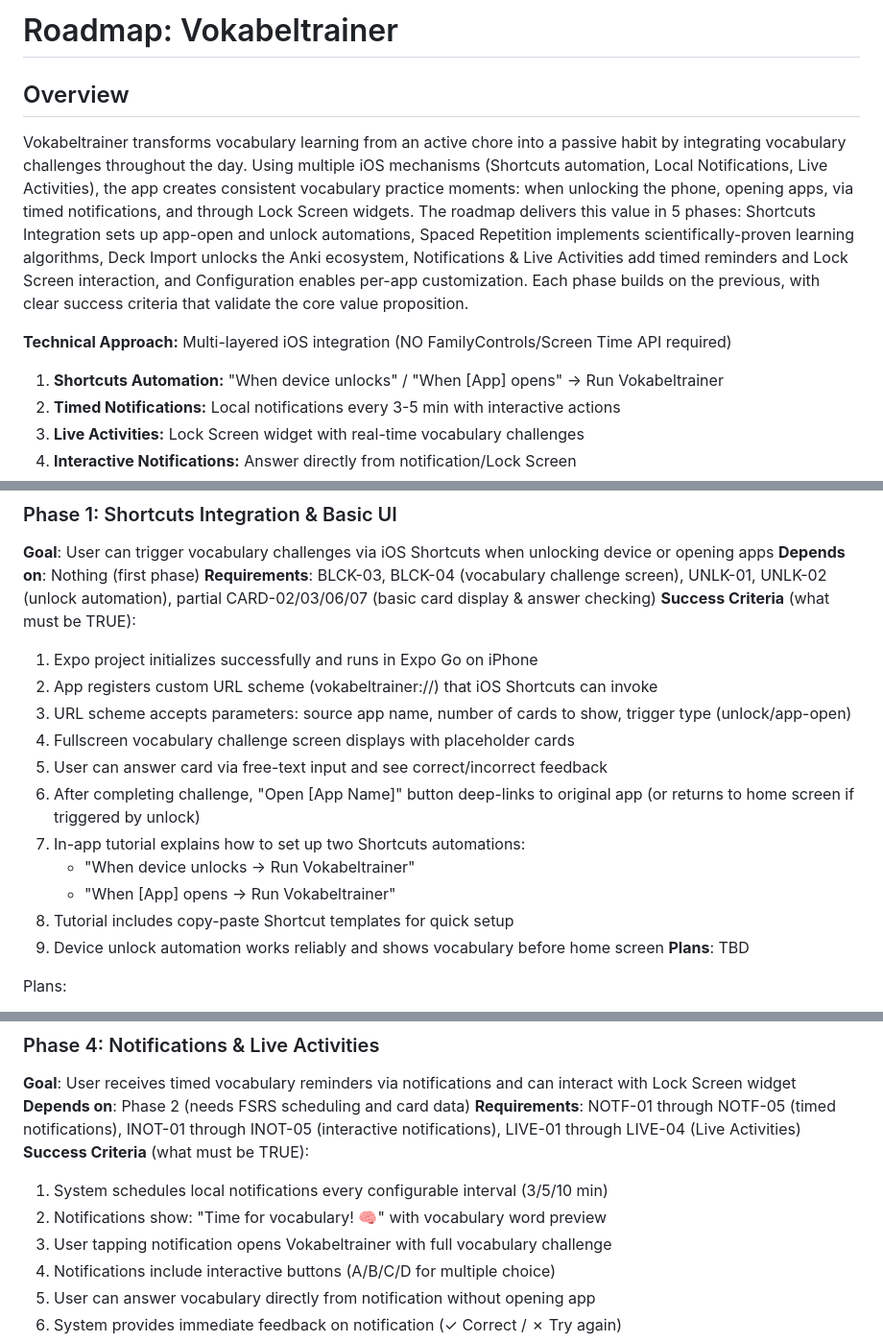
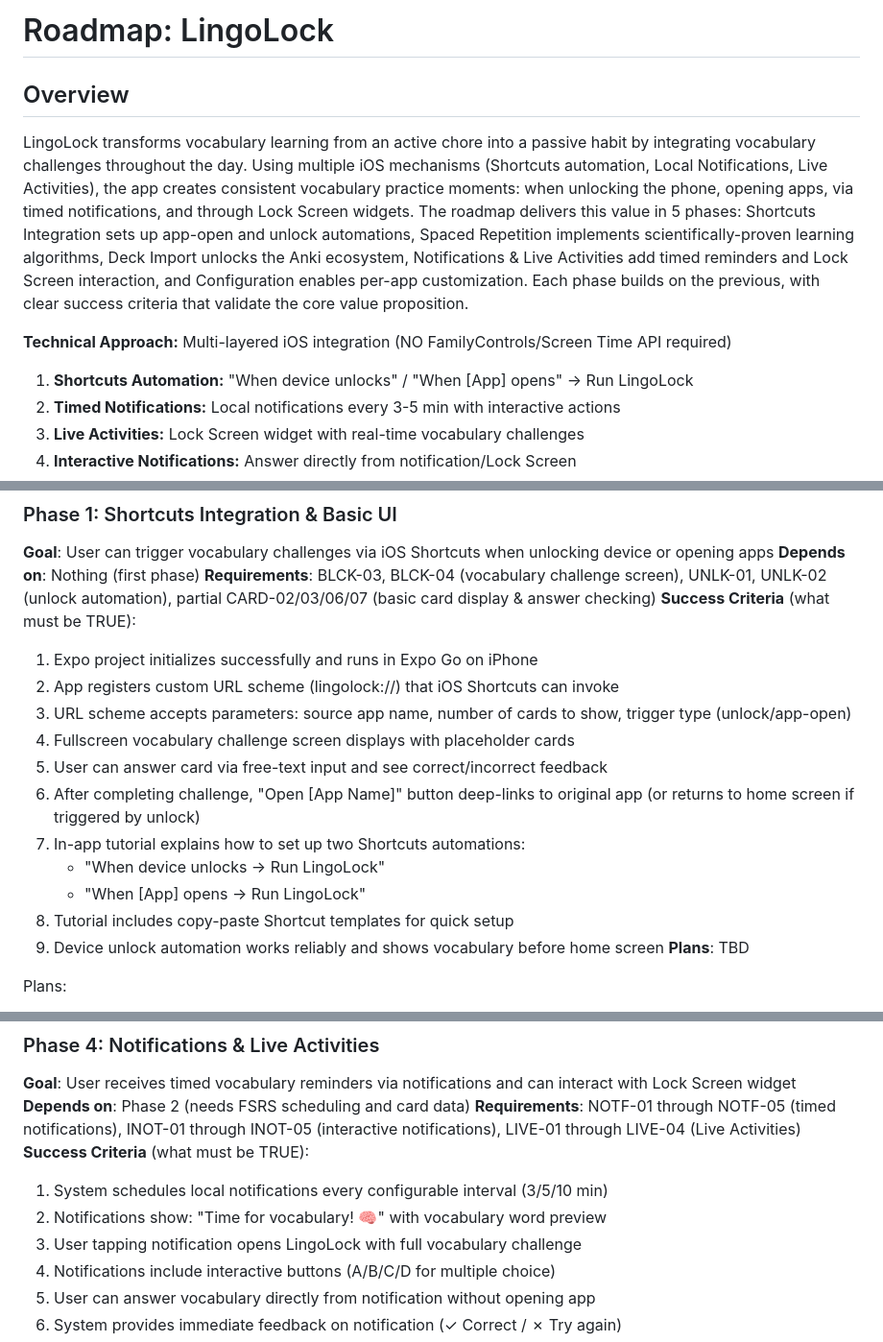
Before and after one commit to Chrigarr9/LingoLock, a Markdown page: .planning/ROADMAP.md, 3 parts joined by grey strips. Shown at 96% size. Drawn GitHub-style.

```diff
--- a/.planning/ROADMAP.md
+++ b/.planning/ROADMAP.md
@@ -1,11 +1,11 @@
-# Roadmap: Vokabeltrainer
+# Roadmap: LingoLock
 
 ## Overview
 
-Vokabeltrainer transforms vocabulary learning from an active chore into a passive habit by integrating vocabulary challenges throughout the day. Using multiple iOS mechanisms (Shortcuts automation, Local Notifications, Live Activities), the app creates consistent vocabulary practice moments: when unlocking the phone, opening apps, via timed notifications, and through Lock Screen widgets. The roadmap delivers this value in 5 phases: Shortcuts Integration sets up app-open and unlock automations, Spaced Repetition implements scientifically-proven learning algorithms, Deck Import unlocks the Anki ecosystem, Notifications & Live Activities add timed reminders and Lock Screen interaction, and Configuration enables per-app customization. Each phase builds on the previous, with clear success criteria that validate the core value proposition.
+LingoLock transforms vocabulary learning from an active chore into a passive habit by integrating vocabulary challenges throughout the day. Using multiple iOS mechanisms (Shortcuts automation, Local Notifications, Live Activities), the app creates consistent vocabulary practice moments: when unlocking the phone, opening apps, via timed notifications, and through Lock Screen widgets. The roadmap delivers this value in 5 phases: Shortcuts Integration sets up app-open and unlock automations, Spaced Repetition implements scientifically-proven learning algorithms, Deck Import unlocks the Anki ecosystem, Notifications & Live Activities add timed reminders and Lock Screen interaction, and Configuration enables per-app customization. Each phase builds on the previous, with clear success criteria that validate the core value proposition.
 
 **Technical Approach:** Multi-layered iOS integration (NO FamilyControls/Screen Time API required)
-1. **Shortcuts Automation:** "When device unlocks" / "When [App] opens" → Run Vokabeltrainer
+1. **Shortcuts Automation:** "When device unlocks" / "When [App] opens" → Run LingoLock
 2. **Timed Notifications:** Local notifications every 3-5 min with interactive actions
 3. **Live Activities:** Lock Screen widget with real-time vocabulary challenges
 4. **Interactive Notifications:** Answer directly from notification/Lock Screen
@@ -33,14 +33,14 @@ Decimal phases appear between their surrounding integers in numeric order.
 **Requirements**: BLCK-03, BLCK-04 (vocabulary challenge screen), UNLK-01, UNLK-02 (unlock automation), partial CARD-02/03/06/07 (basic card display & answer checking)
 **Success Criteria** (what must be TRUE):
   1. Expo project initializes successfully and runs in Expo Go on iPhone
-  2. App registers custom URL scheme (vokabeltrainer://) that iOS Shortcuts can invoke
+  2. App registers custom URL scheme (lingolock://) that iOS Shortcuts can invoke
   3. URL scheme accepts parameters: source app name, number of cards to show, trigger type (unlock/app-open)
   4. Fullscreen vocabulary challenge screen displays with placeholder cards
   5. User can answer card via free-text input and see correct/incorrect feedback
   6. After completing challenge, "Open [App Name]" button deep-links to original app (or returns to home screen if triggered by unlock)
   7. In-app tutorial explains how to set up two Shortcuts automations:
-     - "When device unlocks → Run Vokabeltrainer"
-     - "When [App] opens → Run Vokabeltrainer"
+     - "When device unlocks → Run LingoLock"
+     - "When [App] opens → Run LingoLock"
   8. Tutorial includes copy-paste Shortcut templates for quick setup
   9. Device unlock automation works reliably and shows vocabulary before home screen
 **Plans**: TBD
@@ -91,7 +91,7 @@ Plans:
 **Success Criteria** (what must be TRUE):
   1. System schedules local notifications every configurable interval (3/5/10 min)
   2. Notifications show: "Time for vocabulary! 🧠" with vocabulary word preview
-  3. User tapping notification opens Vokabeltrainer with full vocabulary challenge
+  3. User tapping notification opens LingoLock with full vocabulary challenge
   4. Notifications include interactive buttons (A/B/C/D for multiple choice)
   5. User can answer vocabulary directly from notification without opening app
   6. System provides immediate feedback on notification (✓ Correct / ✗ Try again)
```
Also changed, not shown: .planning/PROJECT.md (+3 -3 lines), .planning/REQUIREMENTS.md (+4 -4 lines).
